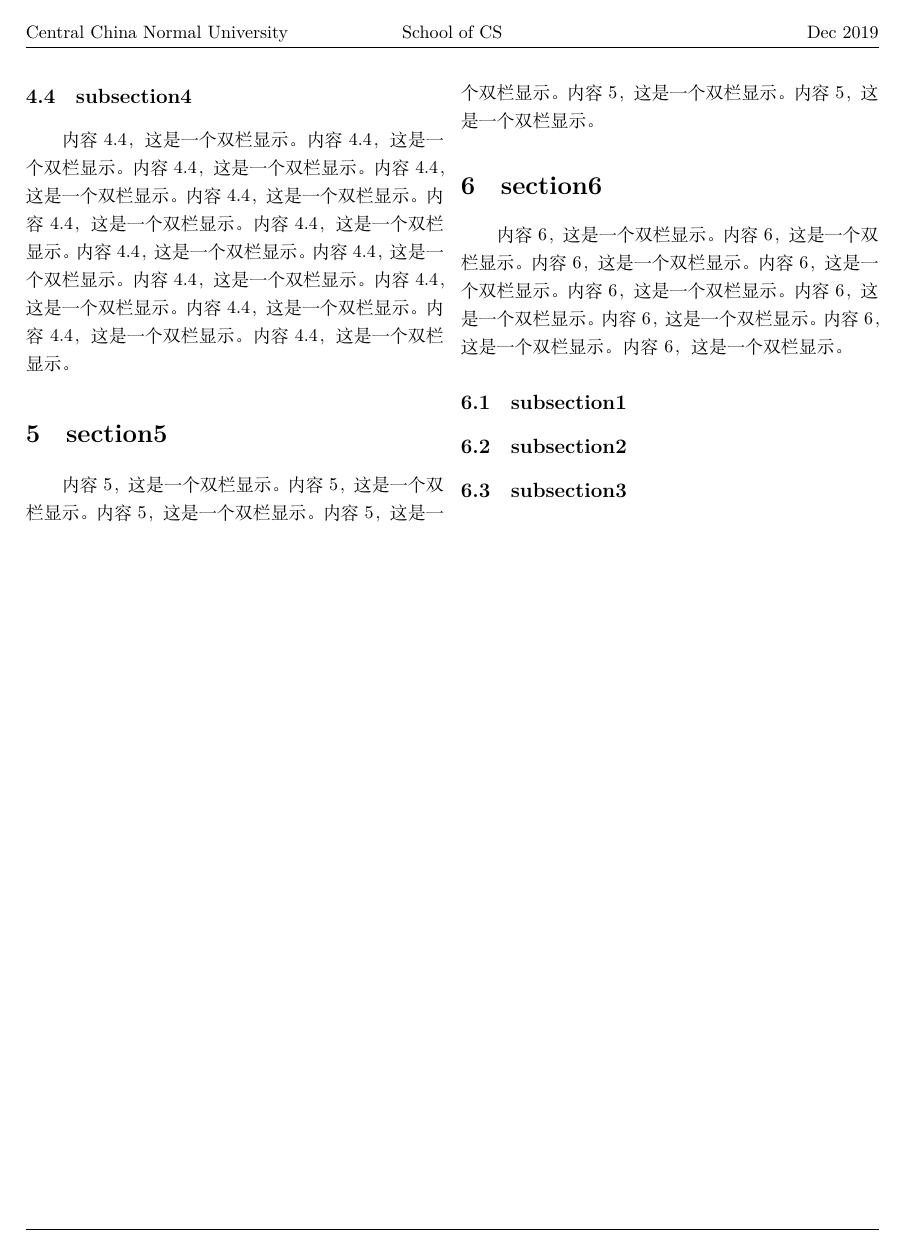
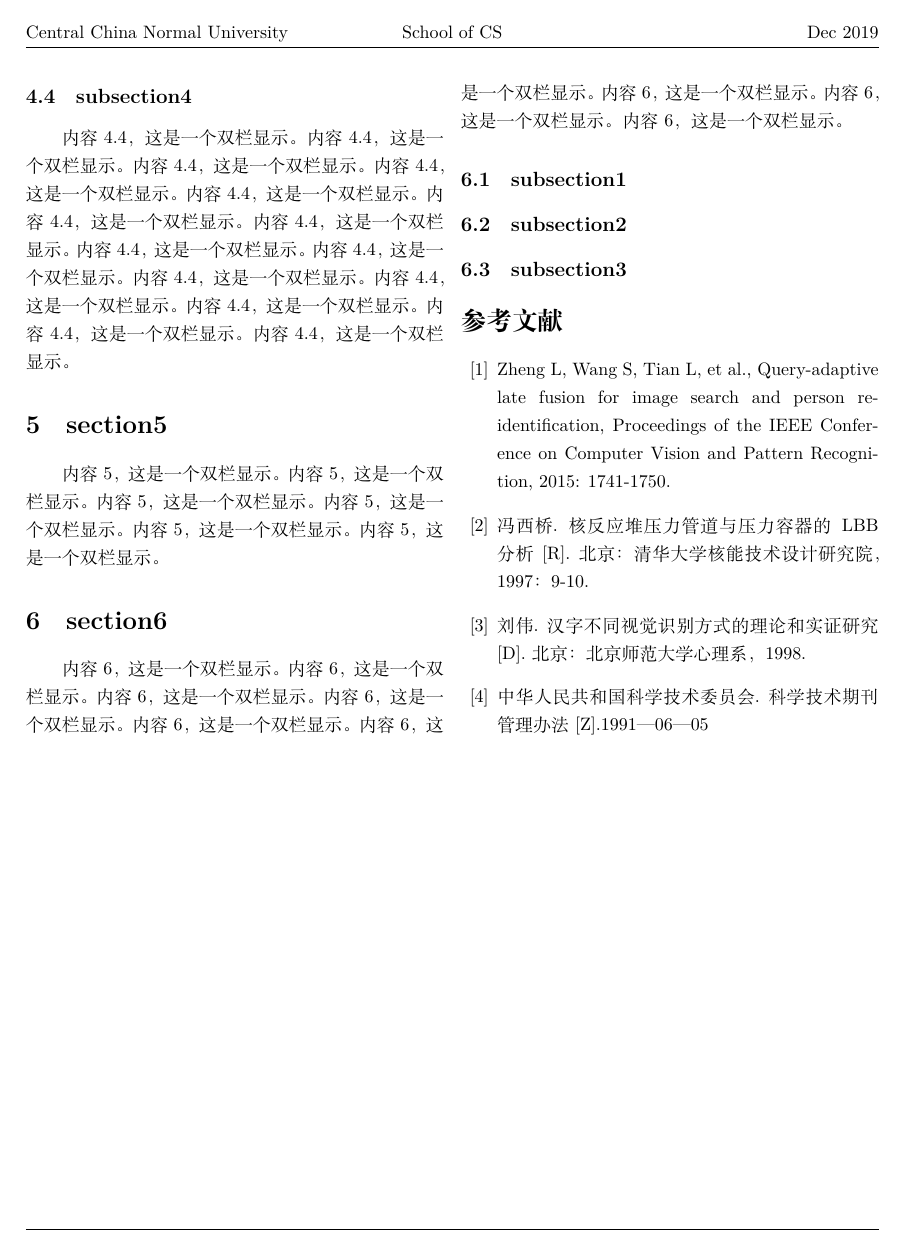
Before and after one commit to wwyqianqian/CCNU-LaTeX, a LaTeX paper (报刊论文模板.tex): page 3 of 3. Compiled offline with XeLaTeX.

Commit message:
[feat]: add ref

```diff
--- a/报刊论文模板.tex
+++ b/报刊论文模板.tex
@@ -81,6 +81,16 @@
     \subsection{subsection3}
 
 
+\begin{thebibliography}{40}
+\bibitem{ref1}Zheng L, Wang S, Tian L, et al., Query-adaptive late fusion for image search and person re-identification, Proceedings of the IEEE Conference on Computer Vision and Pattern Recognition, 2015: 1741-1750.
+\bibitem{ref2}冯西桥.核反应堆压力管道与压力容器的LBB分析[R].北京：清华大学核能技术设计研究院，1997：9-10.
+\bibitem{ref3}刘伟.汉字不同视觉识别方式的理论和实证研究[D].北京：北京师范大学心理系，1998.
+\bibitem{ref4}中华人民共和国科学技术委员会.科学技术期刊管理办法[Z].1991—06—05
+
+
+
+
+\end{thebibliography}
 
 \end{multicols}
 \end{document}
```
Also changed, not shown: 报刊论文模板.pdf, 报刊论文模板.tex (2 more changed lines).
